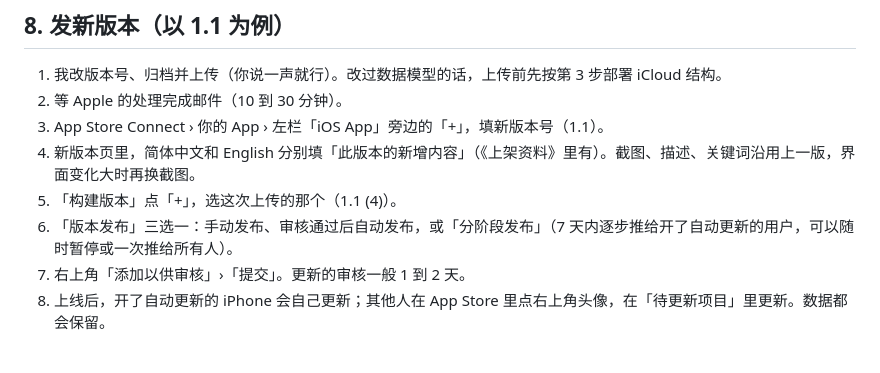
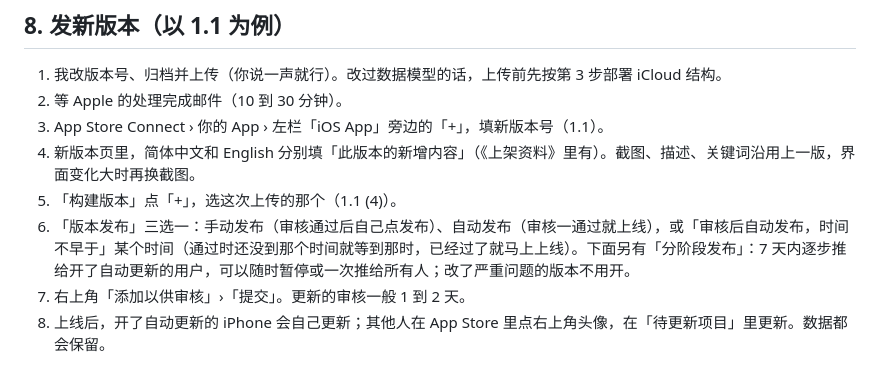
Before and after one commit to hellomyworkid-tech/ramble, a Markdown page: docs/上架步骤.md, the part around the change. Rendered like a GitHub page.

Commit message:
Docs: the release options as App Store Connect shows them
Co-Authored-By: Claude Opus 5.5 <noreply@anthropic.com>

```diff
--- a/docs/上架步骤.md
+++ b/docs/上架步骤.md
@@ -81,7 +81,7 @@
 3. App Store Connect › 你的 App › 左栏「iOS App」旁边的「+」，填新版本号（1.1）。
 4. 新版本页里，简体中文和 English 分别填「此版本的新增内容」（《上架资料》里有）。截图、描述、关键词沿用上一版，界面变化大时再换截图。
 5. 「构建版本」点「+」，选这次上传的那个（1.1 (4)）。
-6. 「版本发布」三选一：手动发布、审核通过后自动发布，或「分阶段发布」（7 天内逐步推给开了自动更新的用户，可以随时暂停或一次推给所有人）。
+6. 「版本发布」三选一：手动发布（审核通过后自己点发布）、自动发布（审核一通过就上线），或「审核后自动发布，时间不早于」某个时间（通过时还没到那个时间就等到那时，已经过了就马上上线）。下面另有「分阶段发布」：7 天内逐步推给开了自动更新的用户，可以随时暂停或一次推给所有人；改了严重问题的版本不用开。
 7. 右上角「添加以供审核」›「提交」。更新的审核一般 1 到 2 天。
 8. 上线后，开了自动更新的 iPhone 会自己更新；其他人在 App Store 里点右上角头像，在「待更新项目」里更新。数据都会保留。
 
```
